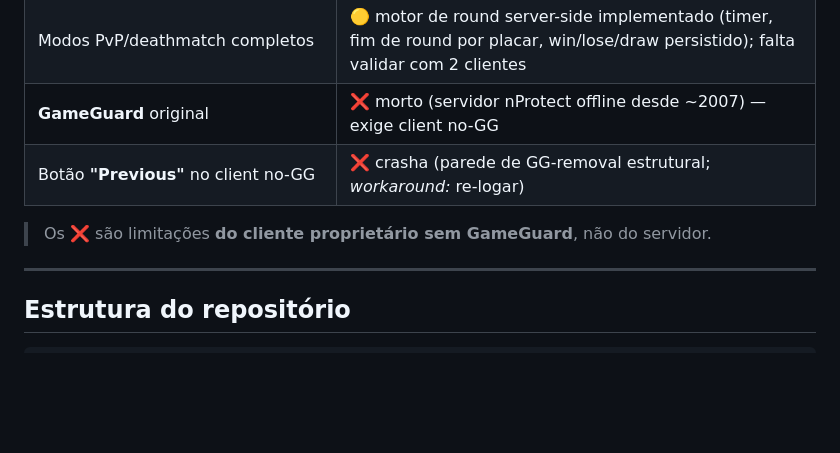
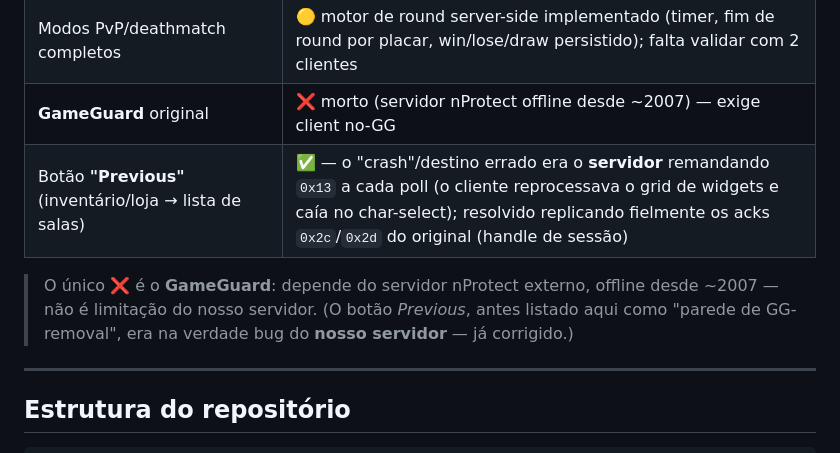
Before and after one commit to JohnPitter/openrakion, a Markdown page: README.md, the part around the change. Drawn GitHub-style; blank space fills up the shorter version.

Commit message:
docs(readme): Previous nao e limitacao do cliente — era bug do servidor (corrigido)
O botao Previous (inventario/loja -> lista de salas) estava listado como
limitacao ❌ "parede de GG-removal estrutural" do cliente no-GG. Na verdade
era bug do NOSSO servidor (remandava 0x13 a cada poll -> cliente reprocessava
o grid de widgets e caia no char-select), ja corrigido replicando os acks
0x2c/0x2d do original. O unico ❌ restante e o GameGuard (nProtect externo,
offline desde ~2007).

Co-Authored-By: Claude Fable 5 <noreply@anthropic.com>

```diff
--- a/README.md
+++ b/README.md
@@ -28,9 +28,9 @@ Servidores privados de Rakion existiam há mais de uma década, mas dependiam do
 | Handshake UDP + entrada no campo + motor de partida | ✅ |
 | Modos PvP/deathmatch completos | 🟡 motor de round server-side implementado (timer, fim de round por placar, win/lose/draw persistido); falta validar com 2 clientes |
 | **GameGuard** original | ❌ morto (servidor nProtect offline desde ~2007) — exige client no-GG |
-| Botão **"Previous"** no client no-GG | ❌ crasha (parede de GG-removal estrutural; *workaround:* re-logar) |
+| Botão **"Previous"** (inventário/loja → lista de salas) | ✅ — o "crash"/destino errado era o **servidor** remandando `0x13` a cada poll (o cliente reprocessava o grid de widgets e caía no char-select); resolvido replicando fielmente os acks `0x2c`/`0x2d` do original (handle de sessão) |
 
-> Os ❌ são limitações **do cliente proprietário sem GameGuard**, não do servidor.
+> O único ❌ é o **GameGuard**: depende do servidor nProtect externo, offline desde ~2007 — não é limitação do nosso servidor. (O botão *Previous*, antes listado aqui como "parede de GG-removal", era na verdade bug do **nosso servidor** — já corrigido.)
 
 ---
 
```
